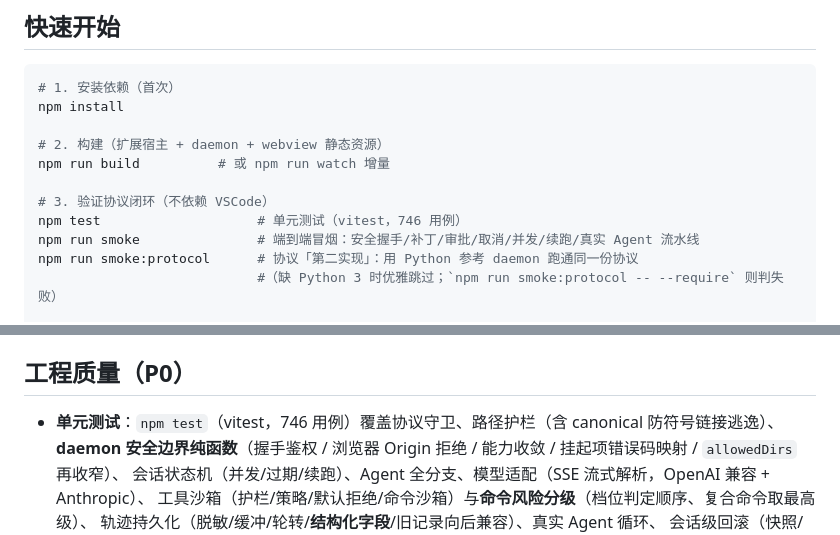
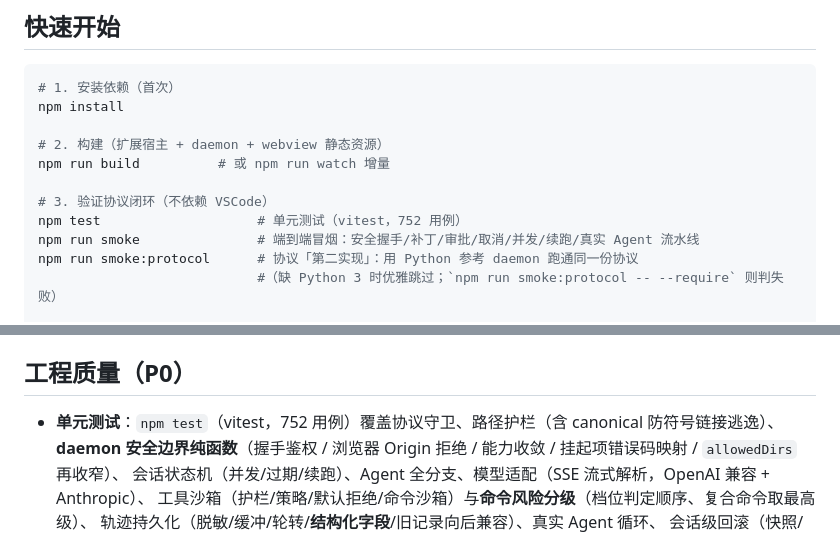
Before and after one commit to LSY456/vscode-dsh, a Markdown page: README.md, 2 parts joined by grey strips. Rendered like a GitHub page.

Commit message:
docs: 校正单测用例数（746 → 752）
复查时发现 README 里刚写的 746 是**旧快照**：那次统计跑在面板契约测试最后 3 条用例
落盘之前，而提交本身包含它们。用 `git show HEAD:<文件> | grep -c` 逐文件核对后，
当前是 39 文件 / 752 用例，且与逐文件计数之和逐项吻合。

同时给 docs/project-review.md 的实测记录表加一句限定：表中数字只在评估日成立，
用例数以 `npm test` 输出为准 —— 这个数字已经漂移过三次（615 / 636 / 746），
硬编码在文档里必然再次过期，P1-9（用例数自动化）正是为此立项。

```diff
--- a/README.md
+++ b/README.md
@@ -104,7 +104,7 @@ npm install
 npm run build          # 或 npm run watch 增量
 
 # 3. 验证协议闭环（不依赖 VSCode）
-npm test                    # 单元测试（vitest，746 用例）
+npm test                    # 单元测试（vitest，752 用例）
 npm run smoke               # 端到端冒烟：安全握手/补丁/审批/取消/并发/续跑/真实 Agent 流水线
 npm run smoke:protocol      # 协议「第二实现」：用 Python 参考 daemon 跑通同一份协议
                             #（缺 Python 3 时优雅跳过；`npm run smoke:protocol -- --require` 则判失败）
@@ -271,7 +271,7 @@ vscode-dsh/
 
 ## 工程质量（P0）
 
-- **单元测试**：`npm test`（vitest，746 用例）覆盖协议守卫、路径护栏（含 canonical 防符号链接逃逸）、
+- **单元测试**：`npm test`（vitest，752 用例）覆盖协议守卫、路径护栏（含 canonical 防符号链接逃逸）、
   **daemon 安全边界纯函数**（握手鉴权 / 浏览器 Origin 拒绝 / 能力收敛 / 挂起项错误码映射 / `allowedDirs` 再收窄）、
   会话状态机（并发/过期/续跑）、Agent 全分支、模型适配（SSE 流式解析，OpenAI 兼容 + Anthropic）、
   工具沙箱（护栏/策略/默认拒绝/命令沙箱）与**命令风险分级**（档位判定顺序、复合命令取最高级）、
```
Also changed, not shown: docs/project-review.md (+1 -1 lines).
